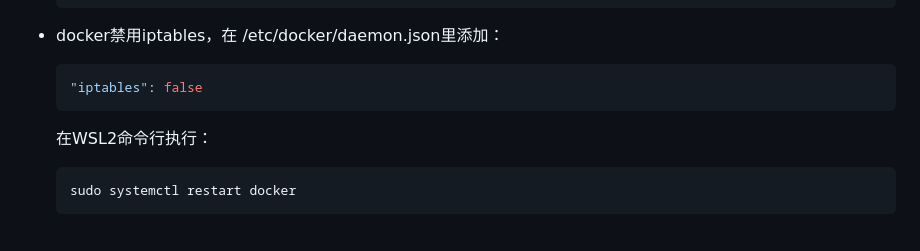
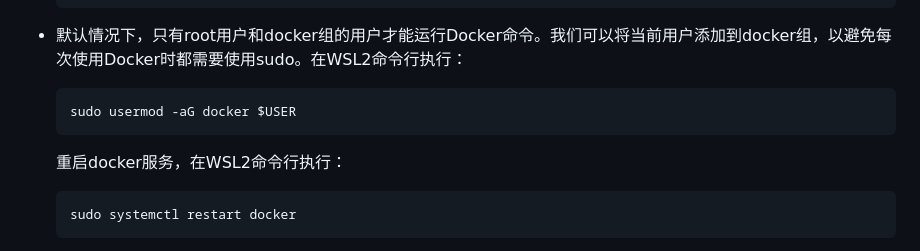
Before and after one commit to bluestar1024/PyQt_ChatGLM3, a Markdown page: README.md, the part around one of its changes. GitHub-like rendering.

Commit message:
update Docker environment configuration for WSL2

````diff
--- a/README.md
+++ b/README.md
@@ -123,13 +123,13 @@ abcd...
     sudo docker run hello-world
     ```
 
-* docker禁用iptables，在 /etc/docker/daemon.json里添加：
+* 默认情况下，只有root用户和docker组的用户才能运行Docker命令。我们可以将当前用户添加到docker组，以避免每次使用Docker时都需要使用sudo。在WSL2命令行执行：
 
     ```bash
-    "iptables": false
+    sudo usermod -aG docker $USER
     ```
 
-    在WSL2命令行执行：
+    重启docker服务，在WSL2命令行执行：
 
     ```bash
     sudo systemctl restart docker
````
Also changed, not shown: other parts of README.md (+13 -3 lines).
